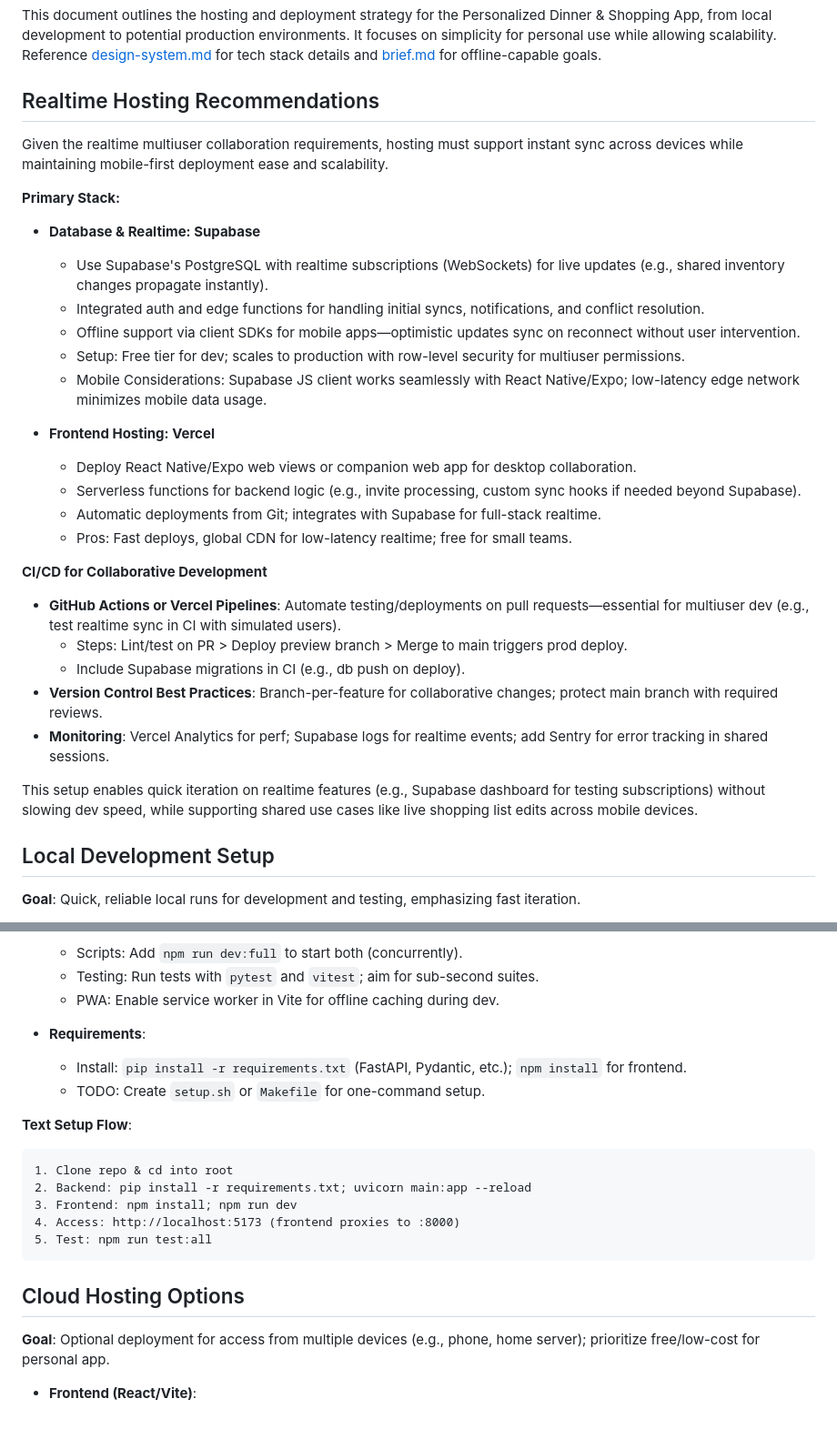
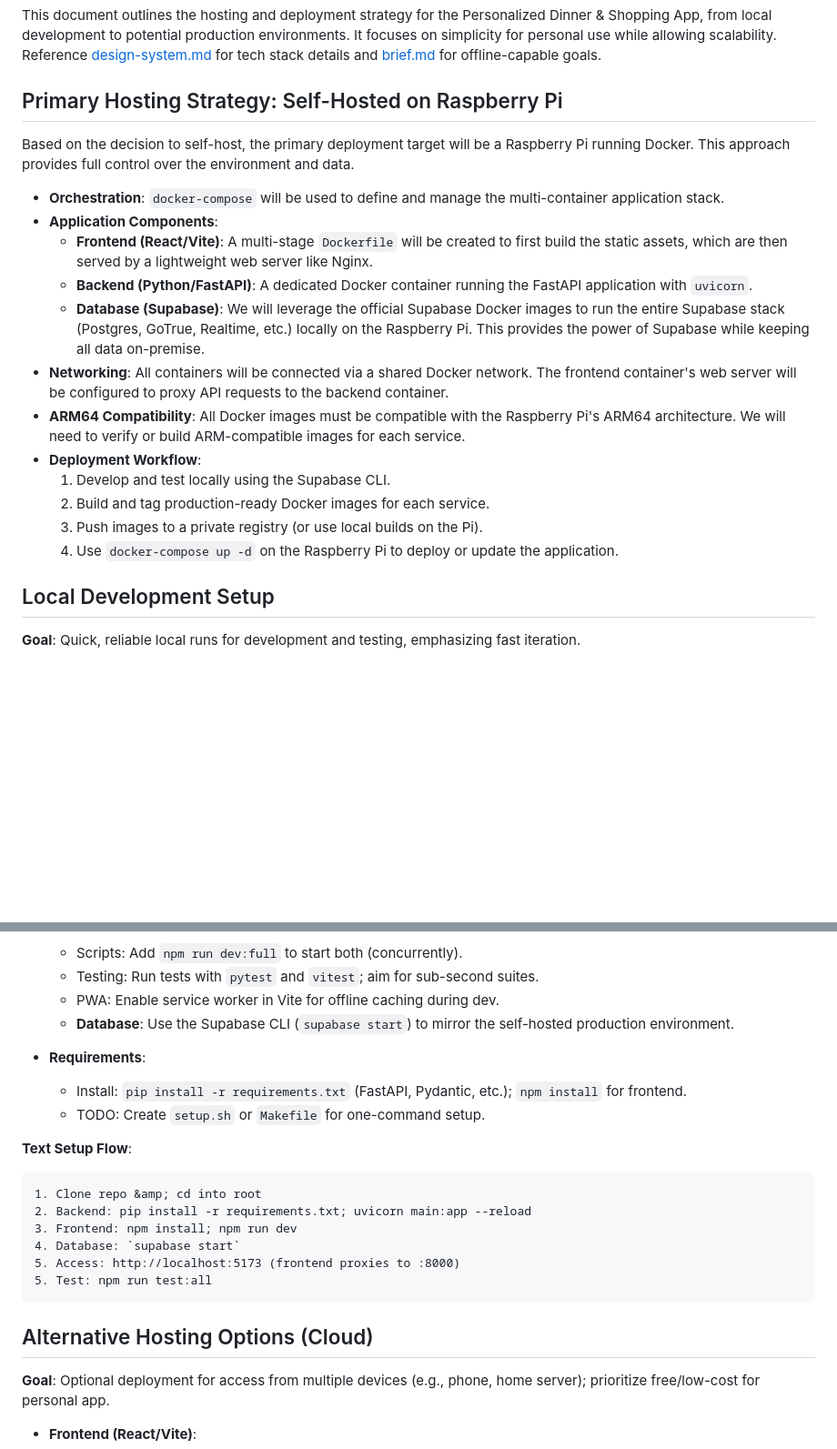
Before and after one commit to mschulkind/kitchen, a Markdown page: plans/hosting.md, 2 parts joined by grey strips. Shown at 91% size. GitHub-like rendering; blank space fills up the shorter version.

Commit message:
docs(planning): Define Raspberry Pi self-hosting strategy

````diff
--- a/plans/hosting.md
+++ b/plans/hosting.md
@@ -2,32 +2,22 @@
 
 This document outlines the hosting and deployment strategy for the Personalized Dinner & Shopping App, from local development to potential production environments. It focuses on simplicity for personal use while allowing scalability. Reference [design-system.md](design-system.md) for tech stack details and [brief.md](brief.md) for offline-capable goals.
 
-## Realtime Hosting Recommendations
+## Primary Hosting Strategy: Self-Hosted on Raspberry Pi
 
-Given the realtime multiuser collaboration requirements, hosting must support instant sync across devices while maintaining mobile-first deployment ease and scalability.
+Based on the decision to self-host, the primary deployment target will be a Raspberry Pi running Docker. This approach provides full control over the environment and data.
 
-**Primary Stack:**
-- **Database & Realtime: Supabase**
-  - Use Supabase's PostgreSQL with realtime subscriptions (WebSockets) for live updates (e.g., shared inventory changes propagate instantly).
-  - Integrated auth and edge functions for handling initial syncs, notifications, and conflict resolution.
-  - Offline support via client SDKs for mobile apps—optimistic updates sync on reconnect without user intervention.
-  - Setup: Free tier for dev; scales to production with row-level security for multiuser permissions.
-  - Mobile Considerations: Supabase JS client works seamlessly with React Native/Expo; low-latency edge network minimizes mobile data usage.
-
-- **Frontend Hosting: Vercel**
-  - Deploy React Native/Expo web views or companion web app for desktop collaboration.
-  - Serverless functions for backend logic (e.g., invite processing, custom sync hooks if needed beyond Supabase).
-  - Automatic deployments from Git; integrates with Supabase for full-stack realtime.
-  - Pros: Fast deploys, global CDN for low-latency realtime; free for small teams.
-
-**CI/CD for Collaborative Development**
-- **GitHub Actions or Vercel Pipelines**: Automate testing/deployments on pull requests—essential for multiuser dev (e.g., test realtime sync in CI with simulated users).
-  - Steps: Lint/test on PR > Deploy preview branch > Merge to main triggers prod deploy.
-  - Include Supabase migrations in CI (e.g., db push on deploy).
-- **Version Control Best Practices**: Branch-per-feature for collaborative changes; protect main branch with required reviews.
-- **Monitoring**: Vercel Analytics for perf; Supabase logs for realtime events; add Sentry for error tracking in shared sessions.
-
-This setup enables quick iteration on realtime features (e.g., Supabase dashboard for testing subscriptions) without slowing dev speed, while supporting shared use cases like live shopping list edits across mobile devices.
+- **Orchestration**: `docker-compose` will be used to define and manage the multi-container application stack.
+- **Application Components**:
+    - **Frontend (React/Vite)**: A multi-stage `Dockerfile` will be created to first build the static assets, which are then served by a lightweight web server like Nginx.
+    - **Backend (Python/FastAPI)**: A dedicated Docker container running the FastAPI application with `uvicorn`.
+    - **Database (Supabase)**: We will leverage the official Supabase Docker images to run the entire Supabase stack (Postgres, GoTrue, Realtime, etc.) locally on the Raspberry Pi. This provides the power of Supabase while keeping all data on-premise.
+- **Networking**: All containers will be connected via a shared Docker network. The frontend container's web server will be configured to proxy API requests to the backend container.
+- **ARM64 Compatibility**: All Docker images must be compatible with the Raspberry Pi's ARM64 architecture. We will need to verify or build ARM-compatible images for each service.
+- **Deployment Workflow**:
+  1. Develop and test locally using the Supabase CLI.
+  2. Build and tag production-ready Docker images for each service.
+  3. Push images to a private registry (or use local builds on the Pi).
+  4. Use `docker-compose up -d` on the Raspberry Pi to deploy or update the application.
 
 ## Local Development Setup
 **Goal**: Quick, reliable local runs for development and testing, emphasizing fast iteration.
@@ -47,6 +37,7 @@ This setup enables quick iteration on realtime features (e.g., Supabase dashboar
   - Scripts: Add `npm run dev:full` to start both (concurrently).
   - Testing: Run tests with `pytest` and `vitest`; aim for sub-second suites.
   - PWA: Enable service worker in Vite for offline caching during dev.
+  - **Database**: Use the Supabase CLI (`supabase start`) to mirror the self-hosted production environment.
 
 - **Requirements**:
   - Install: `pip install -r requirements.txt` (FastAPI, Pydantic, etc.); `npm install` for frontend.
@@ -54,14 +45,15 @@ This setup enables quick iteration on realtime features (e.g., Supabase dashboar
 
 **Text Setup Flow**:
 ```
-1. Clone repo & cd into root
+1. Clone repo &amp; cd into root
 2. Backend: pip install -r requirements.txt; uvicorn main:app --reload
 3. Frontend: npm install; npm run dev
-4. Access: http://localhost:5173 (frontend proxies to :8000)
+4. Database: `supabase start`
+5. Access: http://localhost:5173 (frontend proxies to :8000)
 5. Test: npm run test:all
 ```
 
-## Cloud Hosting Options
+## Alternative Hosting Options (Cloud)
 **Goal**: Optional deployment for access from multiple devices (e.g., phone, home server); prioritize free/low-cost for personal app.
 
 - **Frontend (React/Vite)**:
````
Also changed, not shown: plans/index.md (+1 -1 lines).
